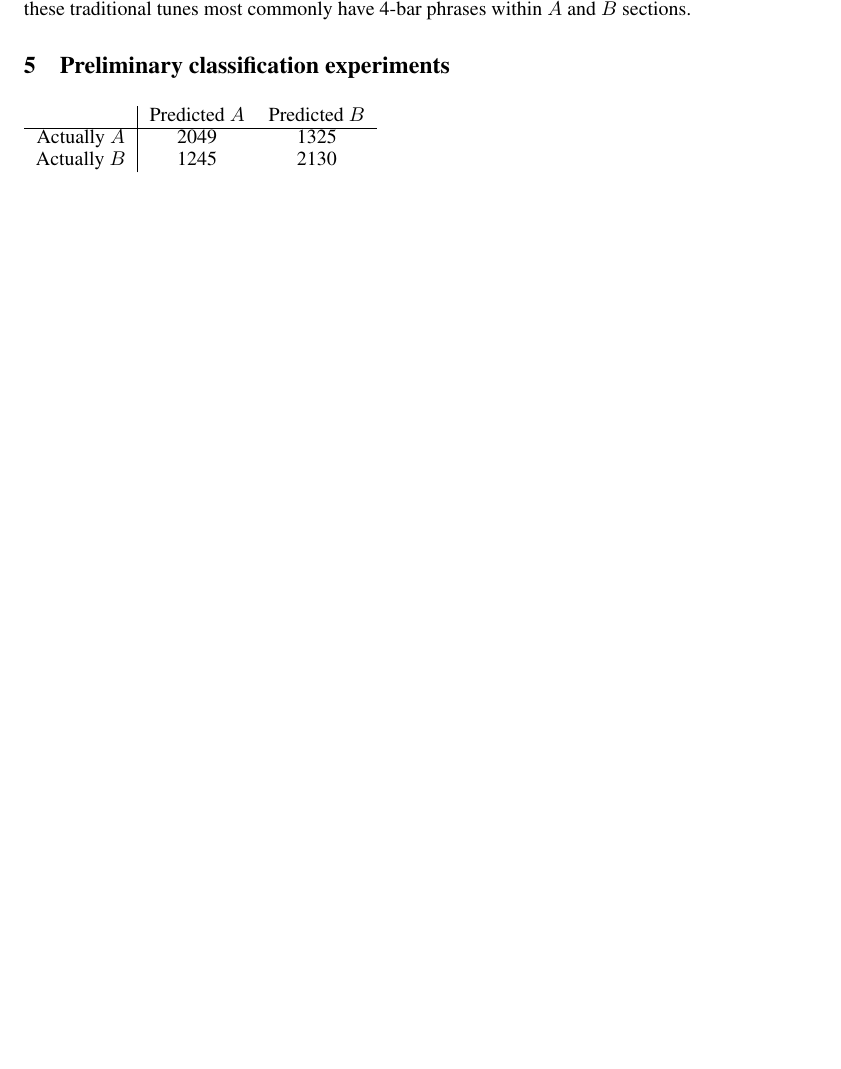
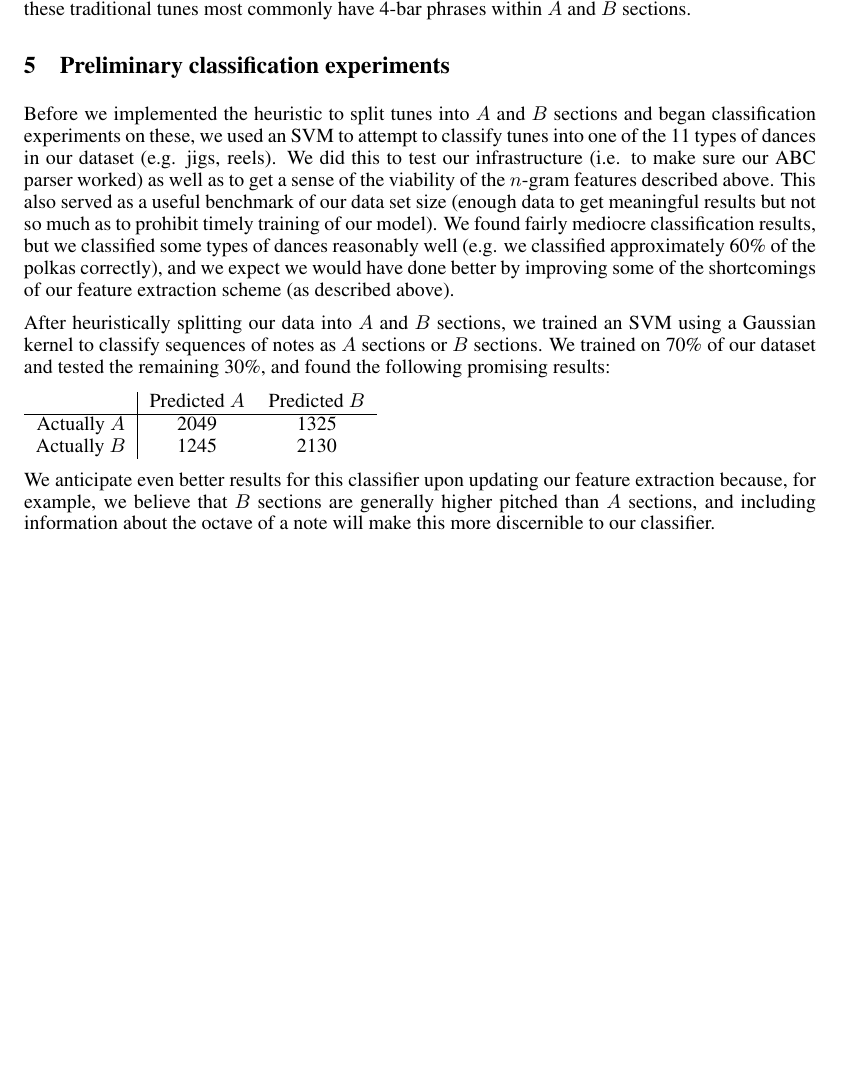
Before and after one commit to zhanrnl/cs229-project, a LaTeX document (milestone.tex): part of page 3 of 3, cut so that both start at the same text, the shorter picture padded with empty space. Compiled offline with pdfLaTeX.

Commit message:
Added results

```diff
--- a/milestone.tex
+++ b/milestone.tex
@@ -126,10 +126,33 @@ traditional tunes most commonly have 4-bar phrases within $A$ and $B$ sections.
 
 \section{Preliminary classification experiments}
 
+Before we implemented the heuristic to split tunes into $A$ and $B$ sections
+and began classification experiments on these, we used an SVM to attempt to
+classify tunes into one of the 11 types of dances in our dataset (e.g. jigs,
+reels). We did this to test our infrastructure (i.e. to make sure our ABC
+parser worked) as well as to get a sense of the viability of the $n$-gram
+features described above. This also served as a useful benchmark of our data set
+size (enough data to get meaningful results but not so much as to prohibit
+timely training of our model). We found fairly mediocre classification results,
+but we classified some types of dances reasonably well (e.g. we classified
+approximately 60\% of the polkas correctly), and we expect we would have done
+better by improving some of the shortcomings of our feature extraction scheme
+(as described above).
+
+After heuristically splitting our data into $A$ and $B$ sections, we trained
+an SVM using a Gaussian kernel to classify sequences of notes as $A$ sections
+or $B$ sections. We trained on 70\% of our dataset and tested the remaining
+30\%, and found the following promising results:
+
 \begin{tabular}{c|cc}
              & Predicted $A$ & Predicted $B$ \\ \hline
 Actually $A$ & 2049          & 1325          \\
 Actually $B$ & 1245          & 2130
 \end{tabular}
 
+We anticipate even better results for this classifier upon updating our
+feature extraction because, for example, we believe that $B$ sections are
+generally higher pitched than $A$ sections, and including information about
+the octave of a note will make this more discernible to our classifier.
+
 \end{document}
```
